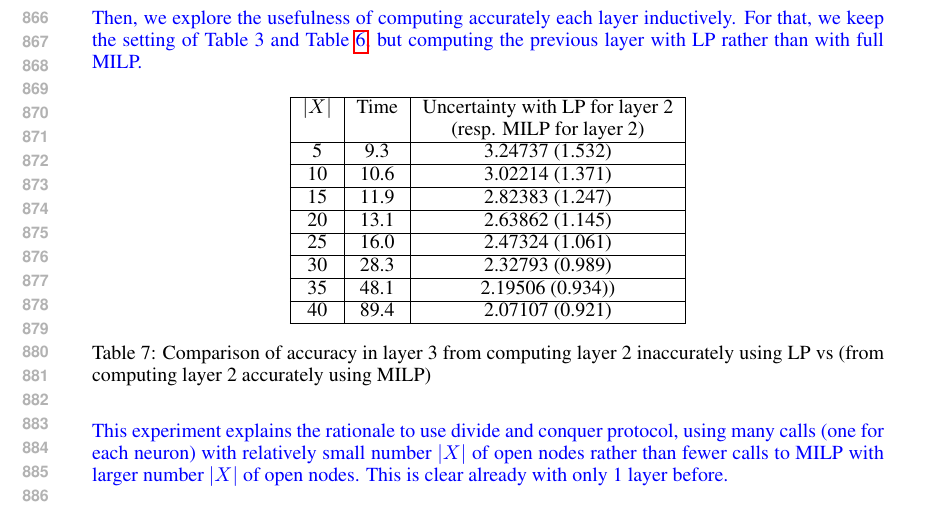
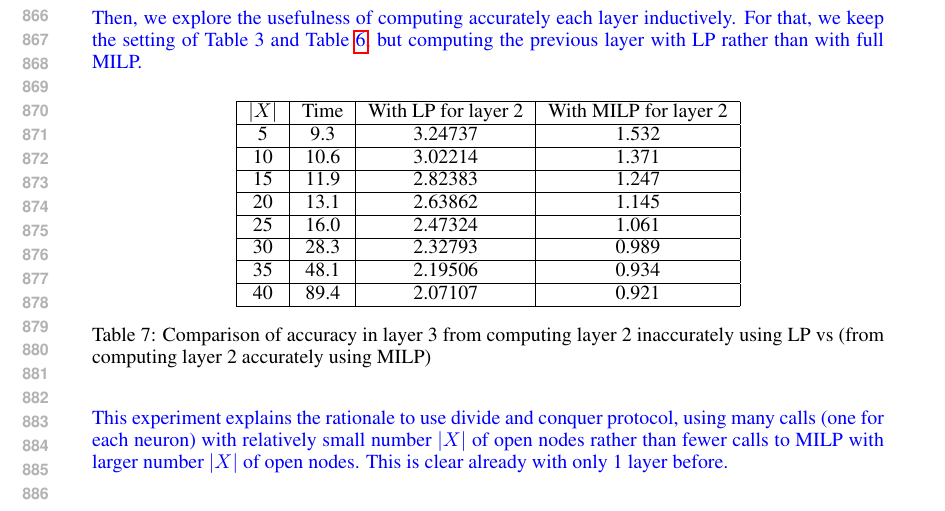
Before and after one commit to blaisegenest/vericompensate, a LaTeX paper (ICLR25/Paper_noProof.tex, which reads ICLR25/proofs.tex): part of page 17 of 21, cut so that both start at the same text. Compiled offline with pdfLaTeX.

Commit message:
update plots

```diff
--- a/ICLR25/proofs.tex
+++ b/ICLR25/proofs.tex
@@ -204,18 +204,17 @@ For that, we keep the setting of Table 3 and Table \ref{table14}, but computing
 
 \begin{table}[h!]
 	\centering
-\begin{tabular}{|c|c|c|}
+\begin{tabular}{|c|c|c|c|}
 	\hline
-	$|X|$ & Time &  Uncertainty with LP for layer 2 \\
-	& & (resp. MILP for layer 2)\\
-	\hline	5 & 9.3 & 3.24737 (1.532)\\
-	\hline	10 & 10.6 & 3.02214 (1.371)\\
-	\hline	15 & 11.9 & 2.82383 (1.247)\\
-	\hline	20 & 13.1 & 2.63862 (1.145)\\
-	\hline	25 & 16.0 & 2.47324 (1.061)\\
-	\hline	30 & 28.3 & 2.32793 (0.989)\\
-	\hline	35 & 48.1 & 2.19506 (0.934))\\
-	\hline	40 & 89.4 & 2.07107 (0.921)\\
+	$|X|$ & Time &  With LP for layer 2& With MILP for layer 2\\
+	\hline	5 & 9.3 & 3.24737 & 1.532\\
+	\hline	10 & 10.6 & 3.02214& 1.371\\
+	\hline	15 & 11.9 & 2.82383& 1.247\\
+	\hline	20 & 13.1 & 2.63862& 1.145\\
+	\hline	25 & 16.0 & 2.47324& 1.061\\
+	\hline	30 & 28.3 & 2.32793& 0.989\\
+	\hline	35 & 48.1 & 2.19506& 0.934\\
+	\hline	40 & 89.4 & 2.07107& 0.921\\
 	\hline
 
 \end{tabular}
```
Also changed, not shown: ICLR25/Plot for table 3.png.
